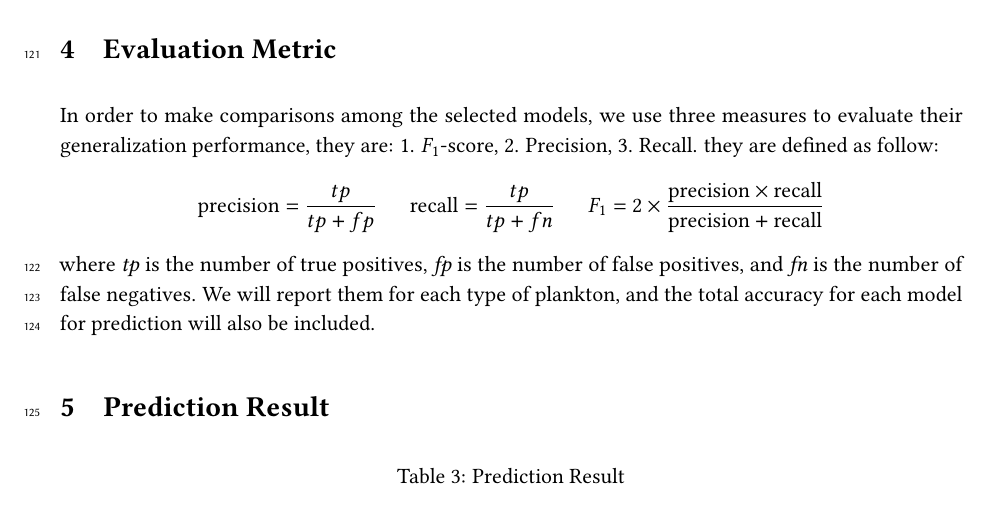
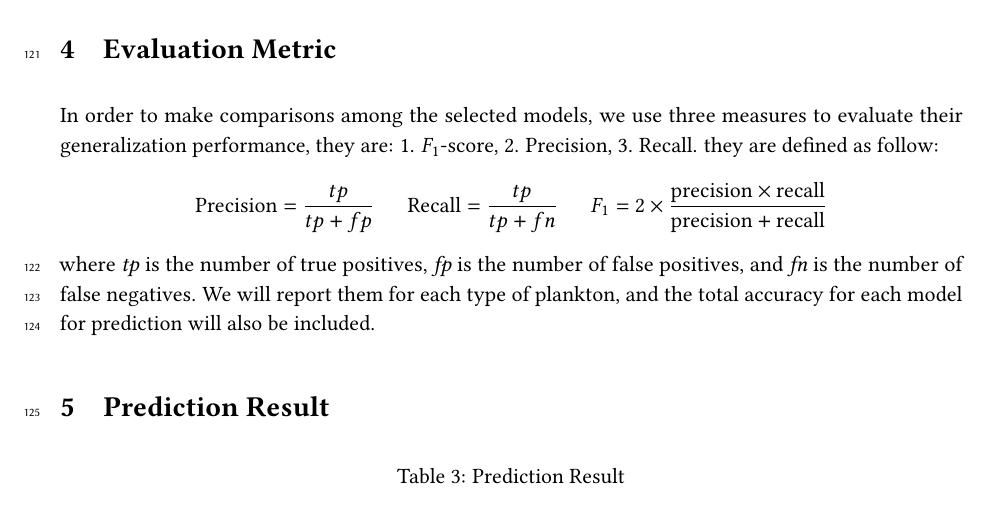
Before and after one commit to jingxiang-li/Machine-Learning, a LaTeX paper (Project/G19-project_report.tex): part of page 5 of 8, cut so that both start at the same text. Compiled offline with pdfLaTeX.

Commit message:
correct formula

```diff
--- a/Project/G19-project_report.tex
+++ b/Project/G19-project_report.tex
@@ -173,8 +173,8 @@ For this part, two models for pretraining are considered: Restricted Bolzmann Ma
 
 \section{Evaluation Metric}
 In order to make comparisons among the selected models, we use three measures to evaluate their generalization performance, they are: 1. $F_1$-score, 2. Precision, 3. Recall. they are defined as follow:
-$$\mathrm{precision} = \frac{tp}{tp + fp}~~~~~~
-\mathrm{recall} = \frac{{tp}}{{tp + fn}}~~~~~~
+$$\mathrm{Precision} = \frac{tp}{tp + fp}~~~~~~
+\mathrm{Recall} = \frac{{tp}}{{tp + fn}}~~~~~~
 F_{1} = 2 \times \frac{\mathrm{precision} \times \mathrm{recall}}{\mathrm{precision} + \mathrm{recall}}$$
 where \textit{tp} is the number of true positives, \textit{fp} is the number of false positives, and \textit{fn} is the number of false negatives. We will report them for each type of plankton, and the total accuracy for each model for prediction will also be included.
 
```
Also changed, not shown: Project/G19-project_report.pdf.
